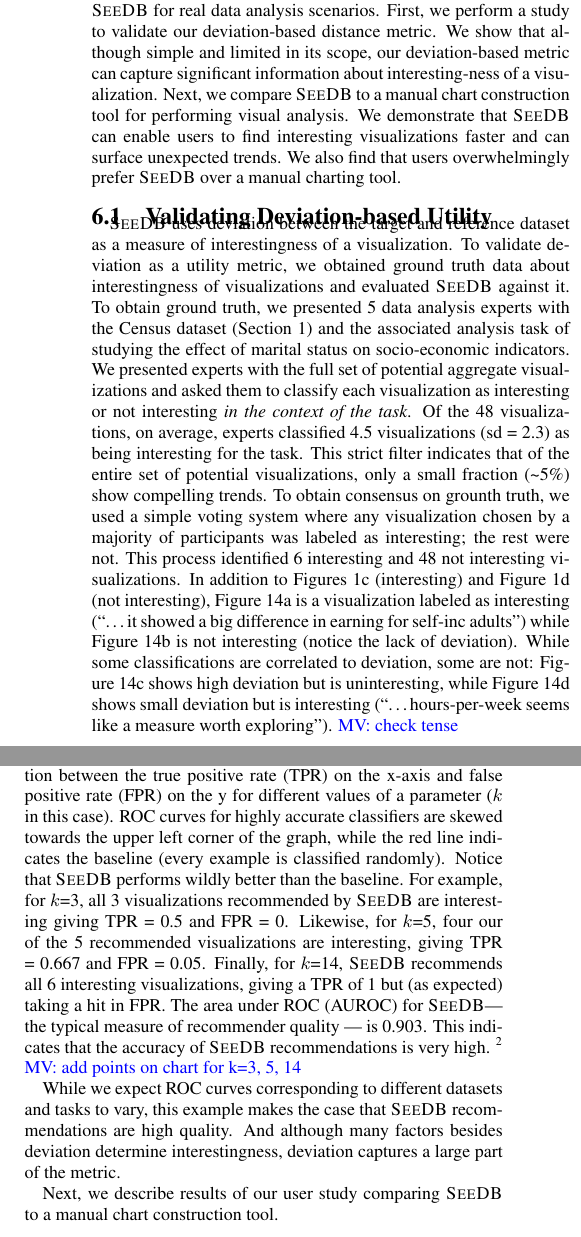
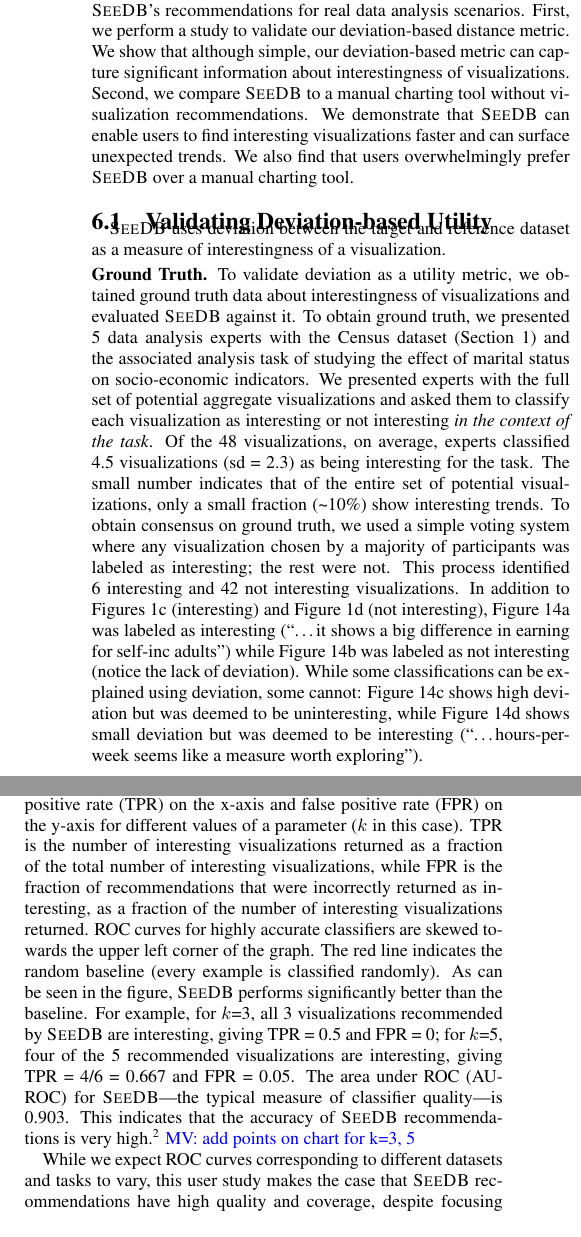
Before and after one commit to zwcode-cs/seedb, a LaTeX paper (full-paper/document.tex, which reads full-paper/user_study.tex): two parts of the columns of page 10 of 13, joined at a grey line, cut so that both start at the same text. Compiled offline with pdfLaTeX.

Commit message:
changes to user study

```diff
--- a/full-paper/user_study.tex
+++ b/full-paper/user_study.tex
@@ -3,16 +3,15 @@
 \section{User Study}
 \label{sec:user_study}
 
-The previous section evaluated \SeeDB and our optimizations in terms of
-performance.
-In this section, we assess the value of \SeeDB for real data analysis
-scenarios.
+The previous section evaluated \SeeDB
+and our optimizations in terms of performance.
+In this section, we assess the utility of \SeeDB's recommendations
+for real data analysis scenarios.
 First, we perform a study to validate our deviation-based distance metric.
-We show that although simple and limited in its scope, our deviation-based
-metric can capture significant information about interesting-ness
-of a visualization.
-Next, we compare \SeeDB to a manual chart construction tool for performing
-visual analysis.
+We show that although simple, our deviation-based
+metric can capture significant information about interestingness of visualizations.
+Second, we compare \SeeDB
+to a manual charting tool without visualization recommendations.
 We demonstrate that \SeeDB can enable users to find interesting visualizations
 faster and can surface unexpected trends.
 We also find that users overwhelmingly prefer \SeeDB over a manual charting
@@ -23,6 +22,8 @@ tool.
 
 \SeeDB uses deviation between the target and reference dataset as a measure
 of interestingness of a visualization.
+
+\stitle{Ground Truth.}
 To validate deviation as a utility metric, we obtained ground truth data about
 interestingness of visualizations and evaluated \SeeDB against it.
 To obtain ground truth, we presented 5 data analysis experts with the Census
@@ -33,22 +34,22 @@ and asked them to classify each visualization as interesting or
 not interesting {\em in the context of the task}.
 Of the 48 visualizations, on average, experts classified 4.5 visualizations
 (sd = 2.3) as being interesting for the task.
-This strict filter indicates that of the entire set of potential visualizations,
-only a small fraction (\textasciitilde5\%) show compelling trends.
-To obtain consensus on grounth truth, we used a simple voting system where
+The small number indicates that of the entire set of potential visualizations,
+only a small fraction (\textasciitilde10\%) show interesting trends.
+To obtain consensus on ground truth, we used a simple voting system where
 any visualization chosen by a majority of participants was labeled as
 interesting; the rest were not.
-This process identified 6 interesting and 48 not interesting visualizations.
-In addition to Figures \ref{fig:interesting_viz} (interesting) and Figure
-\ref{fig:uninteresting_viz} (not interesting), Figure \ref{fig:huhi} is
-a visualization labeled as interesting (``\ldots it
-showed a big difference in earning for self-inc adults'') while
-Figure \ref{fig:luli} is not interesting (notice the lack of deviation).
-While some classifications are correlated to deviation, some are not:
-Figure \ref{fig:huli} shows high deviation but is uninteresting,
+This process identified 6 interesting and 42 not interesting visualizations.
+In addition to Figures~\ref{fig:interesting_viz} (interesting) and Figure
+\ref{fig:uninteresting_viz} (not interesting), Figure~\ref{fig:huhi}
+was labeled as interesting (``\ldots it
+shows a big difference in earning for self-inc adults'') while
+Figure~\ref{fig:luli} was labeled as not interesting (notice the lack of deviation).
+While some classifications can be explained using deviation, some cannot:
+Figure \ref{fig:huli} shows high deviation but was deemed to be uninteresting,
 while Figure \ref{fig:luhi} shows small
-deviation but is interesting (``\ldots hours-per-week seems like a
-measure worth exploring''). \mpv{check tense}
+deviation but was deemed to be interesting (``\ldots hours-per-week seems like a
+measure worth exploring'').
 
 % Figure \ref{fig:gt_examples} shows ground truth for four other visualizations:
 % Figure \ref{fig:huhi} shows another visualization that was chosen as interesting by 4 of 5
@@ -166,32 +167,35 @@ As is common in recommender systems evaluations~\cite{rec_sys},
-we computed the ``receiver operating curve'' or ROC curve for \SeeDB
-(Figure \ref{fig:roc}).
-This curve shows the relation between the true positive rate (TPR) on the
-x-axis and false positive rate (FPR) on the y for different values of a
+As is common in data mining,
+we computed the ``receiver operating curve'' or ROC curve for \SeeDB,
+Figure \ref{fig:roc}, depicting
+the relationship between the true positive rate (TPR) on the
+x-axis and false positive rate (FPR) on the y-axis for different values of a
 parameter ($k$ in this case).
+TPR is the number of interesting visualizations returned as a fraction of the
+total number of interesting visualizations,
+while FPR is the fraction of recommendations
+that were incorrectly returned as interesting, as a fraction of the number
+of interesting visualizations returned.
 ROC curves for highly accurate classifiers are skewed towards the upper left
-corner of the graph, while the red line indicates the baseline (every example
+corner of the graph. The red line indicates the random baseline (every example
 is classified randomly).
-Notice that \SeeDB performs wildly better than the baseline.
-For example, for $k$=3, all 3 visualizations recommended by \SeeDB are interesting
-giving TPR = 0.5 and FPR = 0.
-Likewise, for $k$=5, four our of the 5 recommended visualizations are interesting,
-giving TPR = 0.667 and FPR = 0.05.
-Finally, for $k$=14, \SeeDB recommends all 6 interesting visualizations, giving a
-TPR of 1 but (as expected) taking a hit in FPR.
-The area under ROC (AUROC) for \SeeDB --- the typical measure of recommender quality ---
-is 0.903.
-This indicates that the accuracy of \SeeDB recommendations is very high.
-\footnote{AUROC's above 0.8 are considered very good while those above 0.9 are
+As can be seen in the figure, \SeeDB performs significantly better than the baseline.
+For example, for $k$=3, all 3 visualizations recommended by \SeeDB are interesting,
+giving TPR = 0.5 and FPR = 0; for $k$=5,
+four of the 5 recommended visualizations are interesting,
+giving TPR = 4/6 = 0.667 and FPR = 0.05.
+The area under ROC (AUROC) for \SeeDB---the typical measure of
+classifier quality---is 0.903.
+This indicates that the accuracy of \SeeDB recommendations is very high.\footnote{\small AUROC's
+above 0.8 are considered very good, while those above 0.9 are
 excellent}
-\mpv{add points on chart for k=3, 5, 14}
+\mpv{add points on chart for k=3, 5}
 
 While we expect ROC curves corresponding to different datasets and tasks to vary,
-this example makes the case that \SeeDB recommendations are high quality.
-And although many factors besides deviation determine interestingness, deviation
-captures a large part of the metric.
-
-Next, we describe results of our user study comparing \SeeDB to a manual
-chart construction tool.
+this user study makes the case that \SeeDB recommendations have high quality
+and coverage,
+despite focusing on a simple deviation-based utility metric.
+We expect that taking into account other aspects (apart from deviation),
+would improve \SeeDB's recommendations even more.
 
 % We varied the number of visualizations $k$ recommended by \SeeDB between 0 and
 % max \mpv{fill in max}.
```
Also changed, not shown: full-paper/user_study.tex (16 more changed lines).
